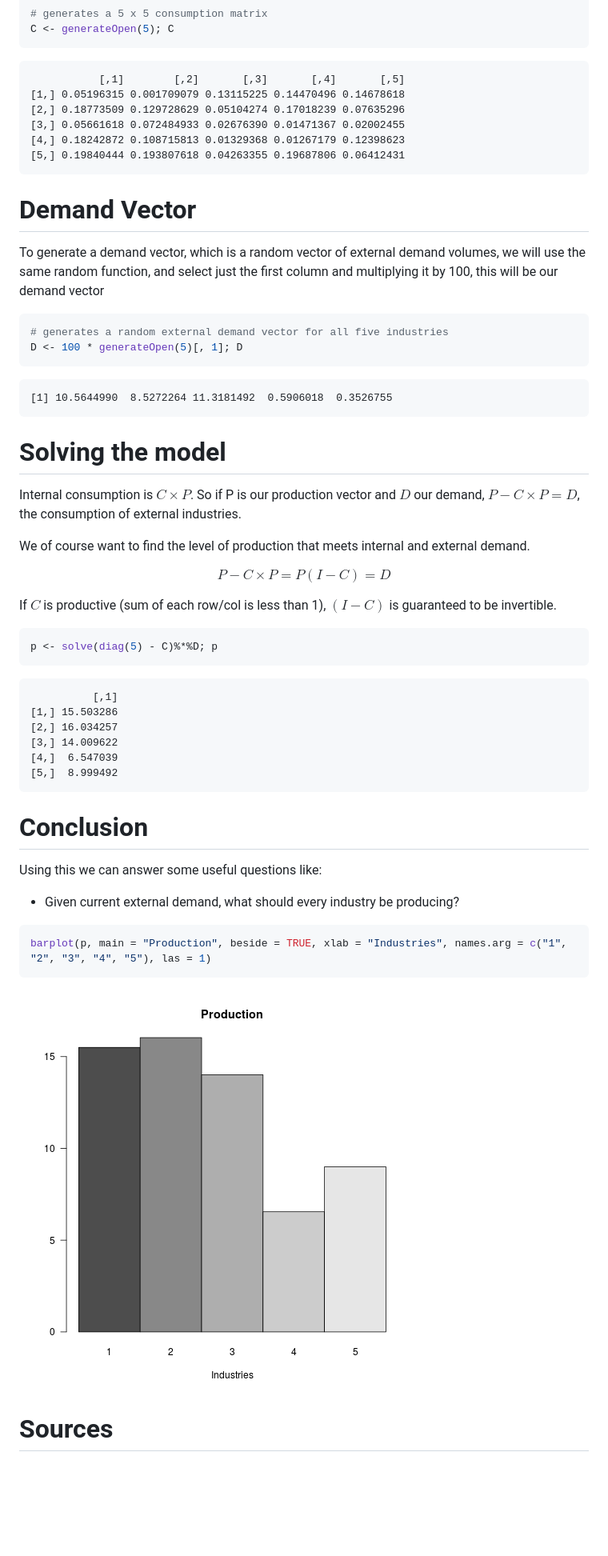
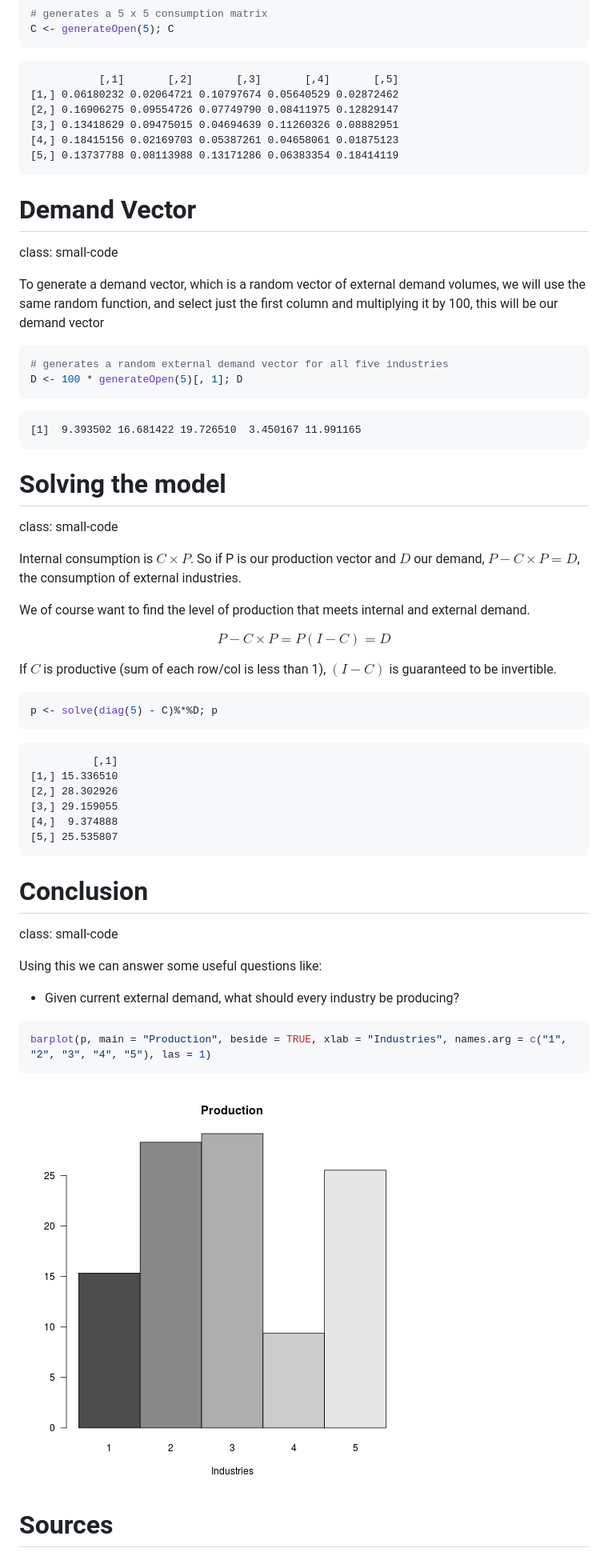
Before and after one commit to feddernico/open-leontief-solver, a Markdown page: presentation.md, the part around the change printed below. Shown: that part at 80% size. GitHub-like rendering; pictures changed too: presentation-figure/unnamed-chunk-4-1.png; blank space fills up the shorter version.

Commit message:
added presentation files

````diff
--- a/presentation.md
+++ b/presentation.md
@@ -33,17 +40,18 @@ C <- generateOpen(5); C
 ```
 
 ```
-           [,1]        [,2]       [,3]       [,4]       [,5]
-[1,] 0.05196315 0.001709079 0.13115225 0.14470496 0.14678618
-[2,] 0.18773509 0.129728629 0.05104274 0.17018239 0.07635296
-[3,] 0.05661618 0.072484933 0.02676390 0.01471367 0.02002455
-[4,] 0.18242872 0.108715813 0.01329368 0.01267179 0.12398623
-[5,] 0.19840444 0.193807618 0.04263355 0.19687806 0.06412431
+           [,1]       [,2]       [,3]       [,4]       [,5]
+[1,] 0.06180232 0.02064721 0.10797674 0.05640529 0.02872462
+[2,] 0.16906275 0.09554726 0.07749790 0.08411975 0.12829147
+[3,] 0.13418629 0.09475015 0.04694639 0.11260326 0.08882951
+[4,] 0.18415156 0.02169703 0.05387261 0.04658061 0.01875123
+[5,] 0.13737788 0.08113988 0.13171286 0.06383354 0.18414119
 ```
 
 
 Demand Vector
 ========================================================
+class: small-code
 
 To generate a demand vector, which is a random vector of external demand volumes, we will use the same random function, and select just the first column and multiplying it by 100, this will be our demand vector
 
@@ -54,11 +62,12 @@ D <- 100 * generateOpen(5)[, 1]; D
 ```
 
 ```
-[1] 10.5644990  8.5272264 11.3181492  0.5906018  0.3526755
+[1]  9.393502 16.681422 19.726510  3.450167 11.991165
 ```
 
 Solving the model
 ========================================================
+class: small-code
 
 Internal consumption is $C \times P$. So if P is our production vector and $D$ our demand, $P - C \times P = D$, the consumption of external industries.
 
@@ -75,15 +84,16 @@ p <- solve(diag(5) - C)%*%D; p
 
 ```
           [,1]
-[1,] 15.503286
-[2,] 16.034257
-[3,] 14.009622
-[4,]  6.547039
-[5,]  8.999492
+[1,] 15.336510
+[2,] 28.302926
+[3,] 29.159055
+[4,]  9.374888
+[5,] 25.535807
 ```
 
 Conclusion
 ========================================================
+class: small-code
 
 Using this we can answer some useful questions like:
 
````
Also changed, not shown: other parts of presentation.md (+7 -0 lines), 2 other files.
